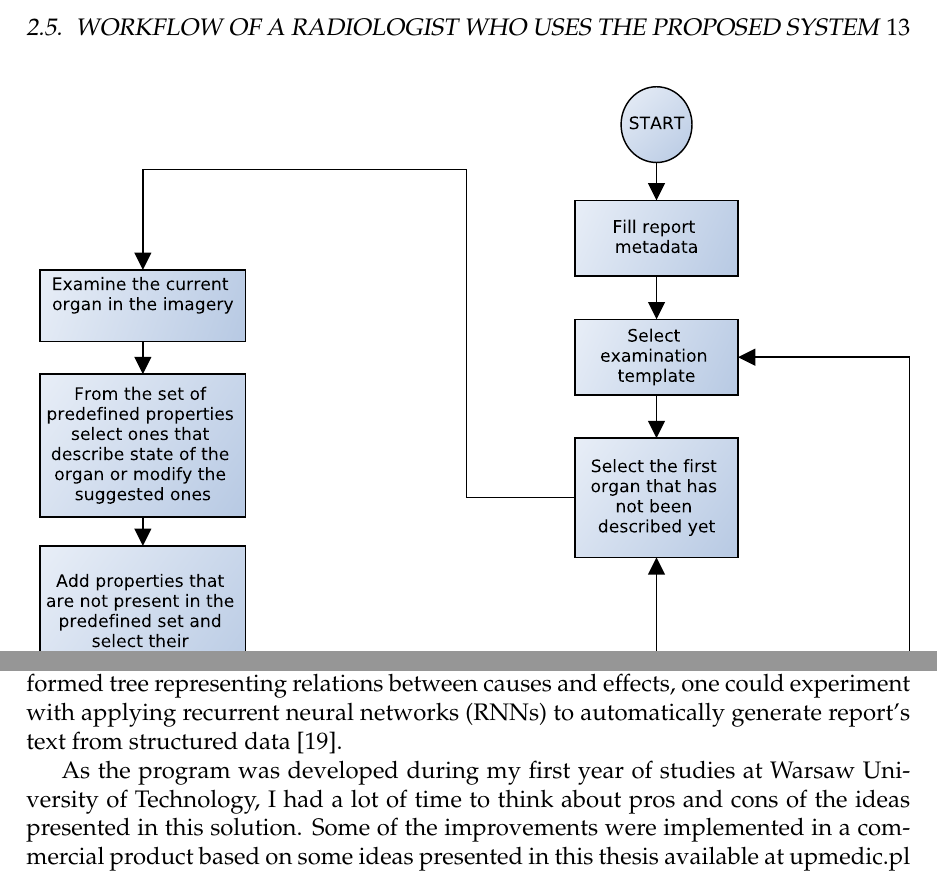
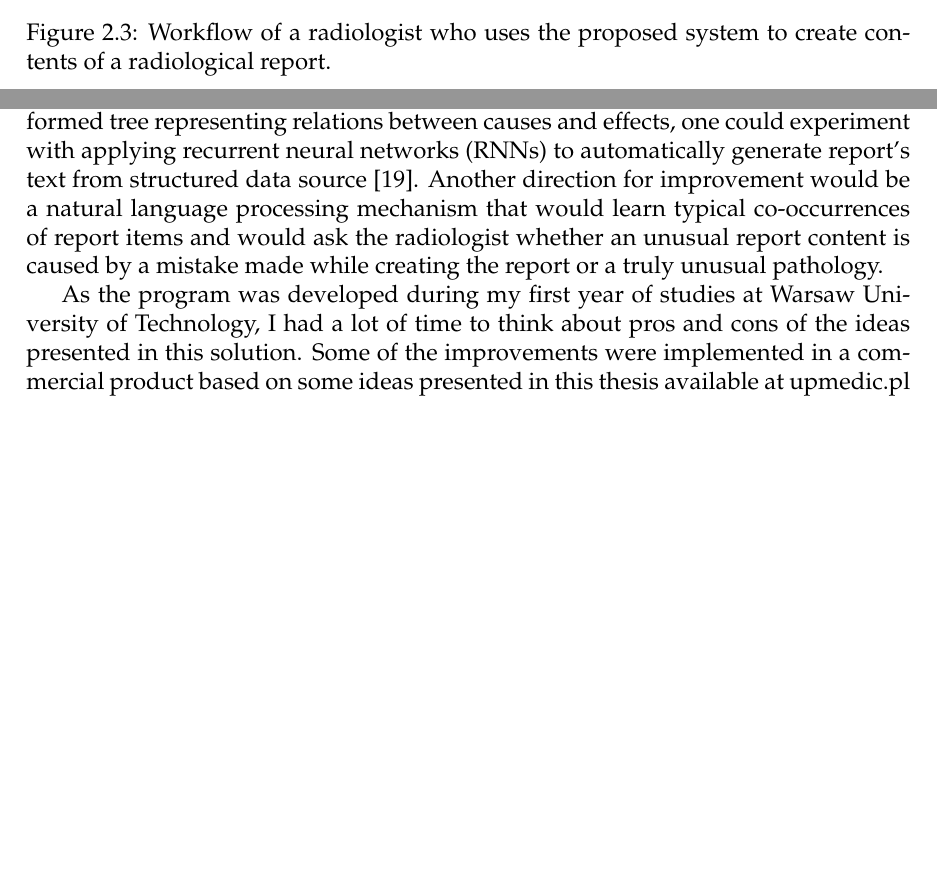
Before and after one commit to paczos/structured-reporting-thesis, a LaTeX thesis (structured_reporting.tex): two parts of pages 16 and 34 of 37, joined at a grey line, cut at the place of the change, the shorter picture padded with empty space. Compiled offline with pdfLaTeX.

```diff
--- a/structured_reporting.tex
+++ b/structured_reporting.tex
@@ -464,7 +463,7 @@
 
 \chapter{Conclusion and ideas for future}
 Ideas implemented in this structured reporting system are very simple from the theoretical point of view. In fact, template-based text generation existed for years and can be found in most of the programs developed by humans. However, even such simple methods, supported with well-thought user experience design can give satisfying results.
-In the future one could think about a way to generalize the reporting ontology or implement a mechanism to create custom ontologies to provide tools that would allow to encode a hierarchy of an arbitrary depth. After obtaining a well-formed tree representing relations between causes and effects, one could experiment with applying recurrent neural networks (RNNs) to automatically generate report's text from structured data \cite{recurrent-neural-networks}.
+In the future one could think about a way to generalize the reporting ontology or implement a mechanism to create custom ontologies to provide tools that would allow to encode a hierarchy of an arbitrary depth. After obtaining a well-formed tree representing relations between causes and effects, one could experiment with applying recurrent neural networks (RNNs) to automatically generate report's text from structured data source \cite{recurrent-neural-networks}. Another direction for improvement would be a natural language processing mechanism that would learn typical co-occurrences of report items and would ask the radiologist whether an unusual report content is caused by a mistake made while creating the report or a truly unusual pathology.
 
 As the program was developed during my first year of studies at Warsaw University of Technology, I had a lot of time to think about pros and cons of the ideas presented in this solution. Some of the improvements were implemented in a commercial product based on some ideas presented in this thesis available at upmedic.pl
 
```
Also changed, not shown: presentation/beameruserguide.pdf (added), presentation/structured_reporting_presentation.pdf (added), report-semantic.pdf, report-tree.pdf, report-workflow.pdf, structured_reporting.pdf, structured_reporting.tex (1 more changed lines), 2 other files.
